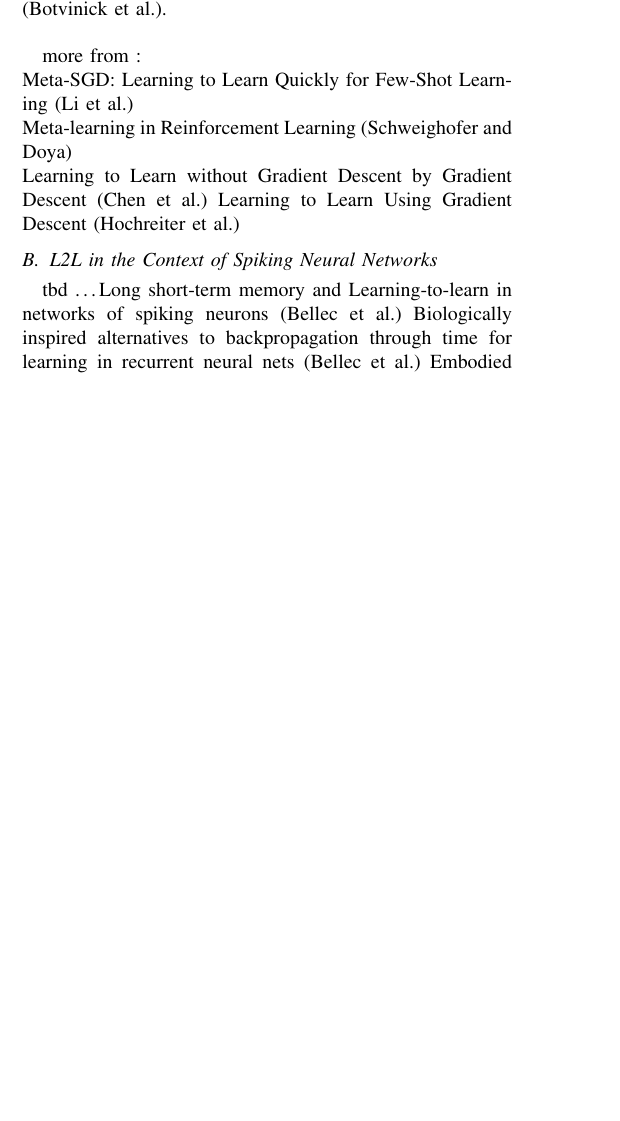
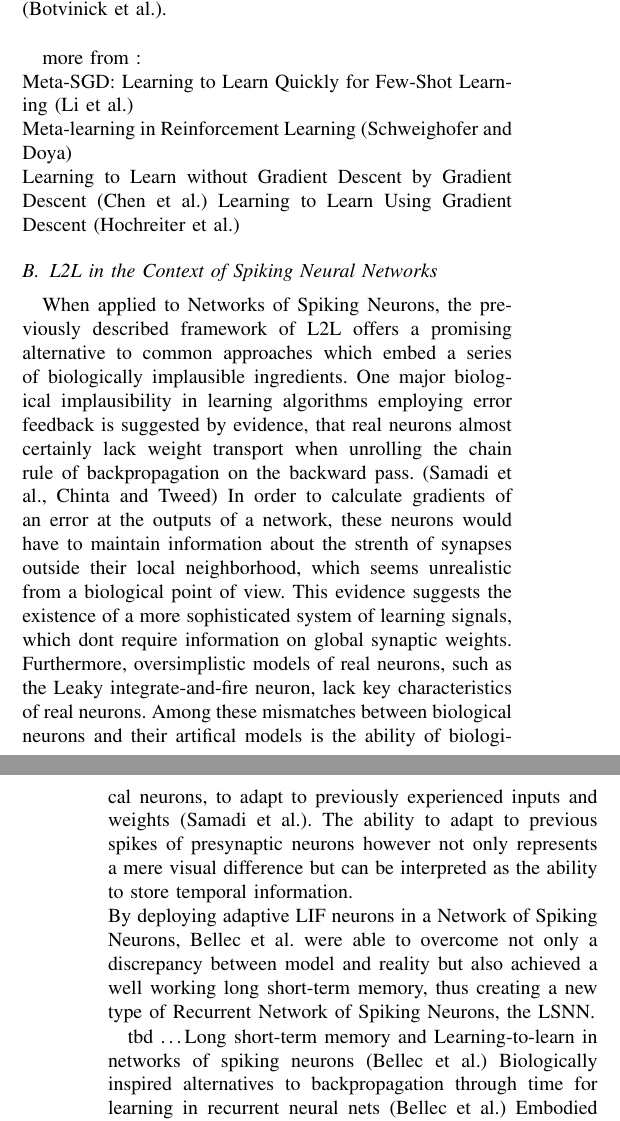
Before and after one commit to anyboby/L2L_HumanBrainProject, a LaTeX paper (Zanger_L2L_HumanBrainProject.tex): part of one column of page 4 of 6 before the commit and two parts of the columns of pages 4 and 5 of 6 after it, the two joined at a grey line, cut so that both start at the same text, the shorter picture padded with empty space. Compiled offline with pdfLaTeX.

Commit message:
added parts to L2L in SNNs

```diff
--- a/Zanger_L2L_HumanBrainProject.tex
+++ b/Zanger_L2L_HumanBrainProject.tex
@@ -358,6 +358,23 @@ Learning to Learn Using Gradient Descent (Hochreiter et al.)
 
 
 \subsection{L2L in the Context of Spiking Neural Networks}
+When applied to Networks of Spiking Neurons, the previously described framework of L2L offers a promising alternative
+to common approaches which embed a series of biologically implausible ingredients. One major biological implausibility
+in learning algorithms employing error feedback is suggested by evidence, that real neurons almost certainly lack weight transport
+when unrolling the chain rule of backpropagation on the backward pass. (Samadi et al., Chinta and Tweed) In order to calculate gradients
+of an error at the outputs of a network, these neurons would have to maintain information about the strenth of synapses outside their local
+neighborhood, which seems unrealistic from a biological point of view. This evidence suggests the existence of a more sophisticated
+system of learning signals, which dont require information on global synaptic weights. Furthermore, oversimplistic models of real
+neurons, such as the Leaky integrate-and-fire neuron, lack key characteristics of real neurons. Among these mismatches between
+biological neurons and their artifical models is the ability of biological neurons, to adapt to previously experienced inputs
+and weights (Samadi et al.). The ability to adapt to previous spikes of presynaptic neurons however not only represents a mere visual
+difference but can be interpreted as the ability to store temporal information. \newline
+By deploying adaptive LIF neurons in a Network of Spiking Neurons, Bellec et al. were able to overcome not only a
+discrepancy between model and reality but also achieved a well working long short-term memory, thus creating a new type of Recurrent
+Network of Spiking Neurons, the LSNN.
+
+
+
 
 tbd \dots
 Long short-term memory and Learning-to-learn in networks of spiking neurons (Bellec et al.)
```
Also changed, not shown: Zanger_L2L_HumanBrainProject.pdf.
